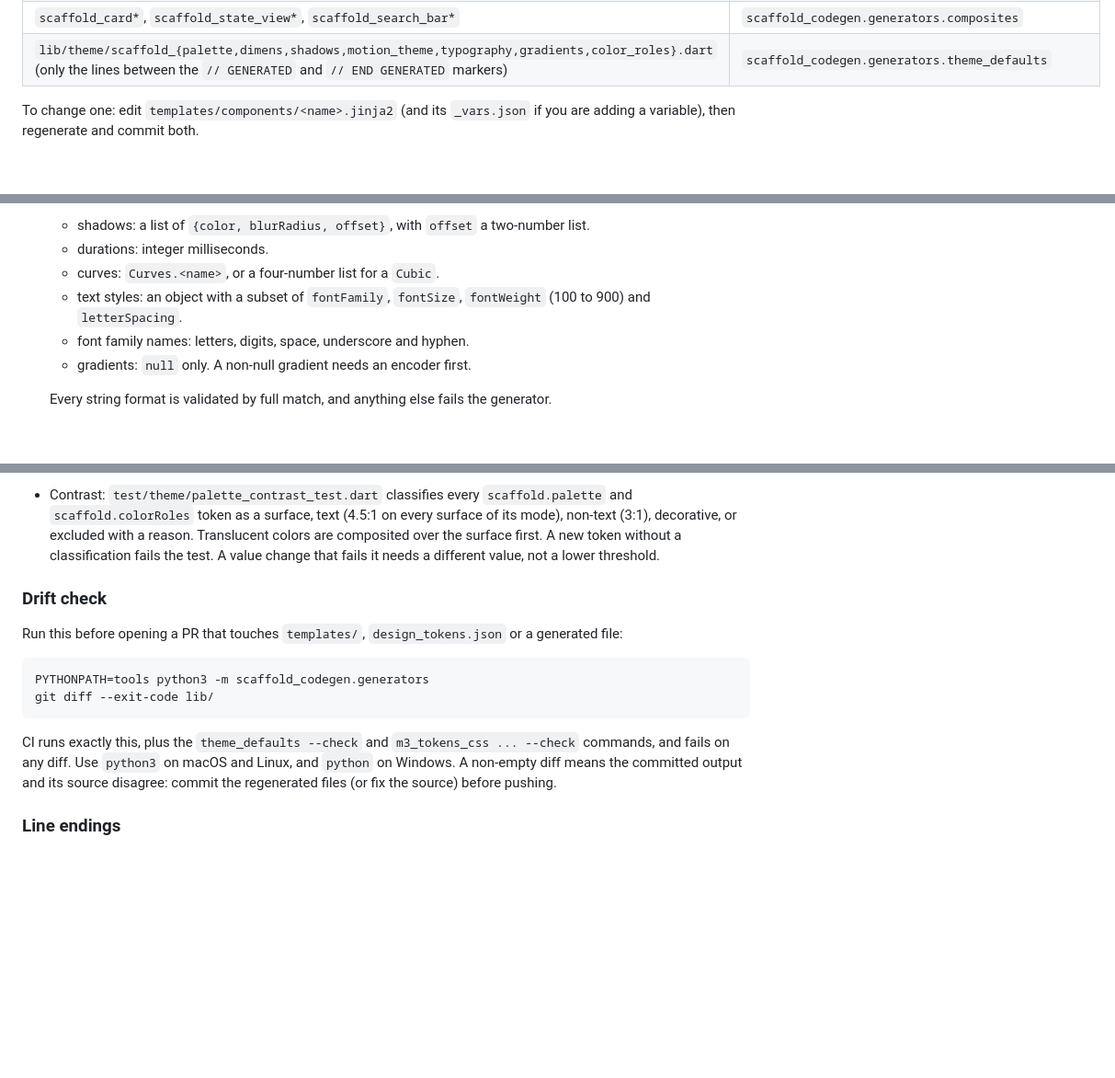
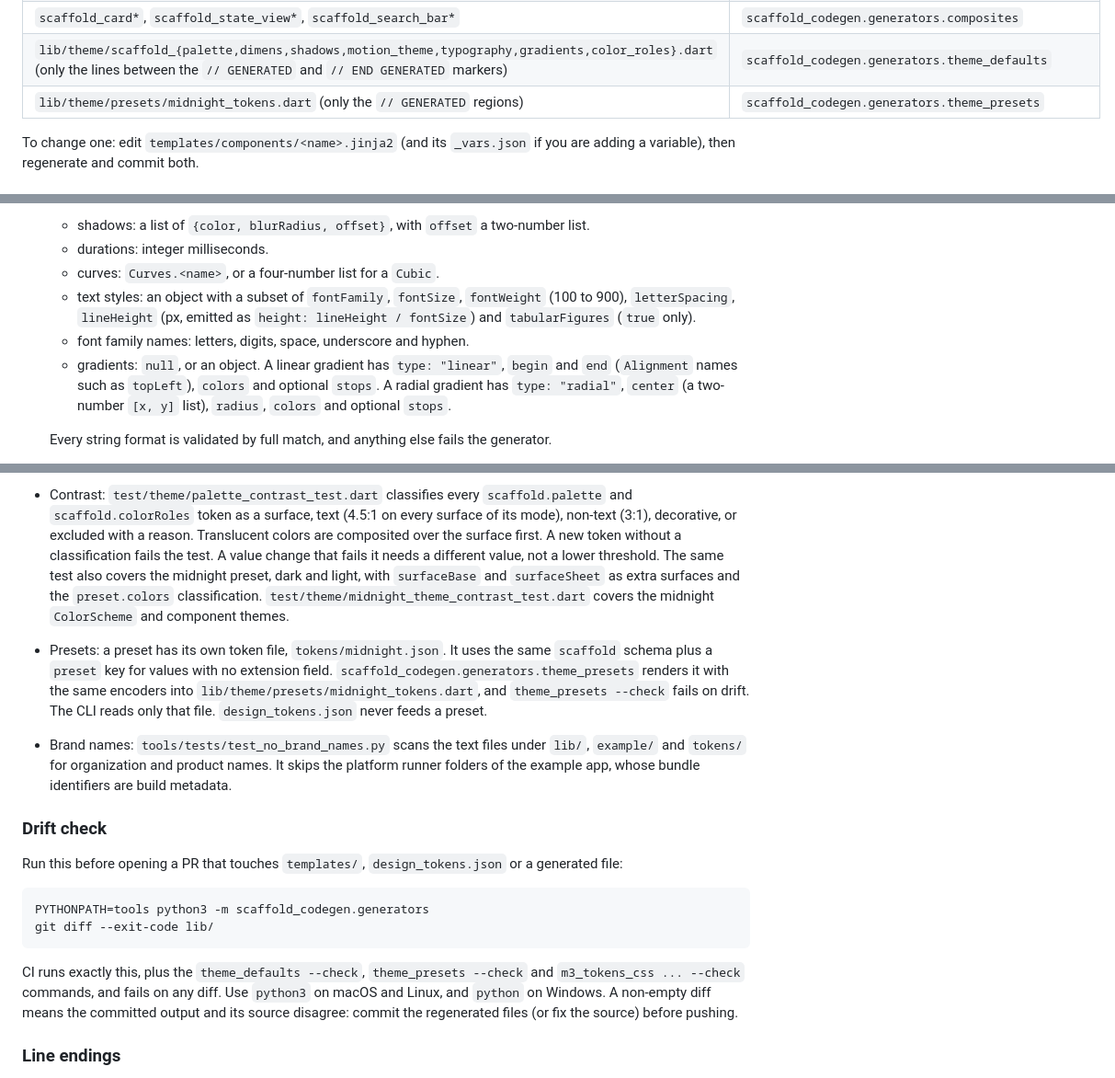
Before and after one commit to GeniusVentures/openapi-client-scaffold, a Markdown page: CONTRIBUTING.md, 3 parts joined by grey strips. Shown at 92% size. Drawn GitHub-style; blank space fills up the shorter version.

````diff
--- a/CONTRIBUTING.md
+++ b/CONTRIBUTING.md
@@ -37,6 +37,7 @@ Generated families and their drivers:
 | `scaffold_selection_indicator_*.dart` | `scaffold_codegen.generators.selection_indicator` |
 | `scaffold_card*`, `scaffold_state_view*`, `scaffold_search_bar*` | `scaffold_codegen.generators.composites` |
 | `lib/theme/scaffold_{palette,dimens,shadows,motion_theme,typography,gradients,color_roles}.dart` (only the lines between the `// GENERATED` and `// END GENERATED` markers) | `scaffold_codegen.generators.theme_defaults` |
+| `lib/theme/presets/midnight_tokens.dart` (only the `// GENERATED` regions) | `scaffold_codegen.generators.theme_presets` |
 
 To change one: edit `templates/components/<name>.jinja2` (and its `_vars.json`
 if you are adding a variable), then regenerate and commit both.
@@ -77,9 +78,13 @@ from the `scaffold` namespace of `design_tokens.json`.
   - durations: integer milliseconds.
   - curves: `Curves.<name>`, or a four-number list for a `Cubic`.
   - text styles: an object with a subset of `fontFamily`, `fontSize`,
-    `fontWeight` (100 to 900) and `letterSpacing`.
+    `fontWeight` (100 to 900), `letterSpacing`, `lineHeight` (px, emitted as
+    `height: lineHeight / fontSize`) and `tabularFigures` (`true` only).
   - font family names: letters, digits, space, underscore and hyphen.
-  - gradients: `null` only. A non-null gradient needs an encoder first.
+  - gradients: `null`, or an object. A linear gradient has `type: "linear"`,
+    `begin` and `end` (`Alignment` names such as `topLeft`), `colors` and
+    optional `stops`. A radial gradient has `type: "radial"`, `center`
+    (a two-number `[x, y]` list), `radius`, `colors` and optional `stops`.
 
   Every string format is validated by full match, and anything else fails the
   generator.
@@ -113,6 +118,20 @@ from the `scaffold` namespace of `design_tokens.json`.
   reason. Translucent colors are composited over the surface first. A new token
   without a classification fails the test. A value change that fails it needs a
   different value, not a lower threshold.
+  The same test also covers the midnight preset, dark and light, with
+  `surfaceBase` and `surfaceSheet` as extra surfaces and the `preset.colors`
+  classification. `test/theme/midnight_theme_contrast_test.dart` covers the
+  midnight `ColorScheme` and component themes.
+- Presets: a preset has its own token file, `tokens/midnight.json`. It uses the
+  same `scaffold` schema plus a `preset` key for values with no extension field.
+  `scaffold_codegen.generators.theme_presets` renders it with the same encoders
+  into `lib/theme/presets/midnight_tokens.dart`, and `theme_presets --check`
+  fails on drift. The CLI reads only that file. `design_tokens.json` never feeds
+  a preset.
+- Brand names: `tools/tests/test_no_brand_names.py` scans the text files under
+  `lib/`, `example/` and `tokens/` for organization and product names. It skips
+  the platform runner folders of the example app, whose bundle identifiers are
+  build metadata.
 
 ### Drift check
 
@@ -124,8 +143,8 @@ PYTHONPATH=tools python3 -m scaffold_codegen.generators
 git diff --exit-code lib/
 ```
 
-CI runs exactly this, plus the `theme_defaults --check` and
-`m3_tokens_css ... --check` commands, and fails on any diff. Use `python3` on
+CI runs exactly this, plus the `theme_defaults --check`, `theme_presets --check`
+and `m3_tokens_css ... --check` commands, and fails on any diff. Use `python3` on
 macOS and Linux, and `python` on Windows. A non-empty diff means the committed
 output and its source disagree: commit the regenerated files (or fix the source)
 before pushing.
````
Also changed, not shown: CLAUDE.md (+1 -1 lines), README.md (+39 -1 lines).
